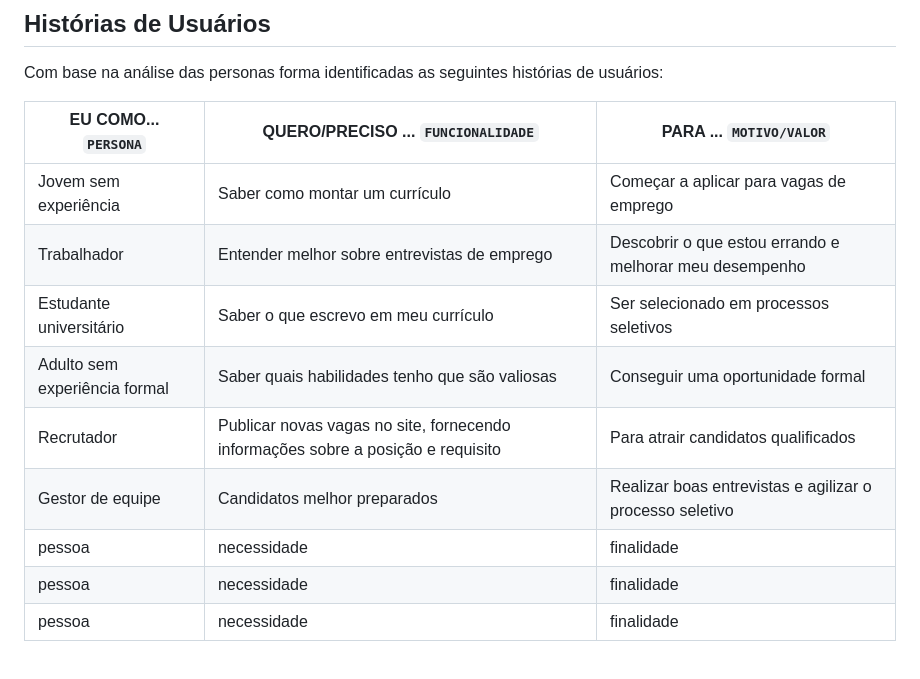
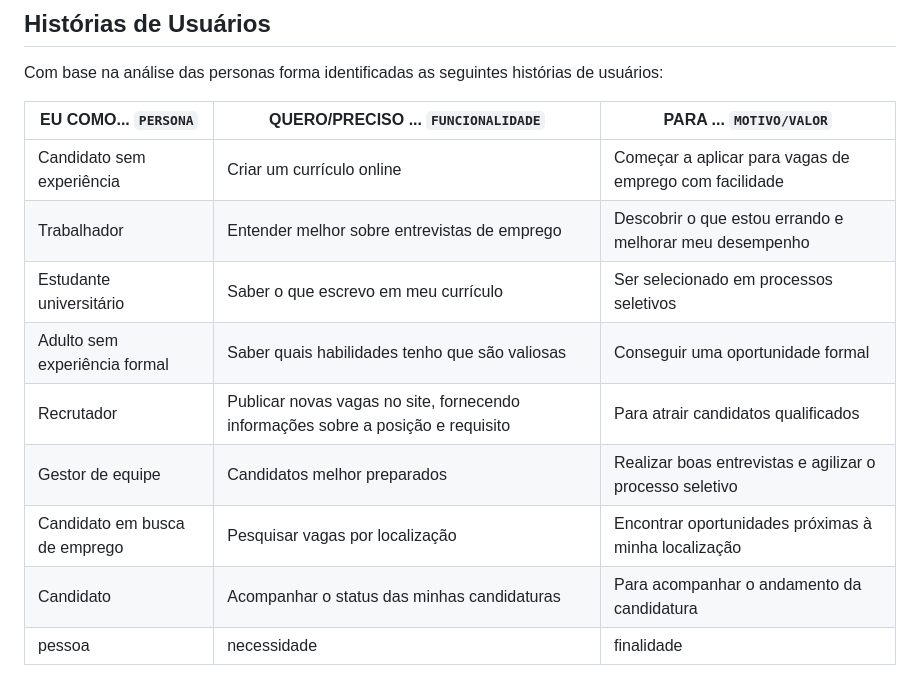
Before and after one commit to ICEI-PUC-Minas-PMV-SI/pmv-si-2023-2-pe1-t3-projetocarreiras, a Markdown page: docs/especification.md, the part around the change. Drawn GitHub-style.

Commit message:
#2 - atualização histórias de usuários

```diff
--- a/docs/especification.md
+++ b/docs/especification.md
@@ -38,14 +38,14 @@ Com base na análise das personas forma identificadas as seguintes histórias de
 
 |EU COMO... `PERSONA`| QUERO/PRECISO ... `FUNCIONALIDADE` |PARA ... `MOTIVO/VALOR`                 |
 |--------------------|------------------------------------|----------------------------------------|
-| Jovem sem experiência | Saber como montar um currículo     | Começar a aplicar para vagas de emprego|
+| Candidato sem experiência | Criar um currículo online    | Começar a aplicar para vagas de emprego com facilidade |
 | Trabalhador   | Entender melhor sobre entrevistas de emprego   | Descobrir o que estou errando e melhorar meu desempenho |
 | Estudante universitário | Saber o que escrevo em meu currículo | Ser selecionado em processos seletivos |
 | Adulto sem experiência formal | Saber quais habilidades tenho que são valiosas | Conseguir uma oportunidade formal |
 | Recrutador | Publicar novas vagas no site, fornecendo informações sobre a posição e requisito |  Para atrair candidatos qualificados
 | Gestor de equipe | Candidatos melhor preparados | Realizar boas entrevistas e agilizar o processo seletivo |
-| pessoa | necessidade | finalidade |
-| pessoa | necessidade | finalidade |
+| Candidato em busca de emprego | Pesquisar vagas por localização | Encontrar oportunidades próximas à minha localização |
+| Candidato | Acompanhar o status das minhas candidaturas | Para acompanhar o andamento da candidatura |
 | pessoa | necessidade | finalidade |
 
 
```
